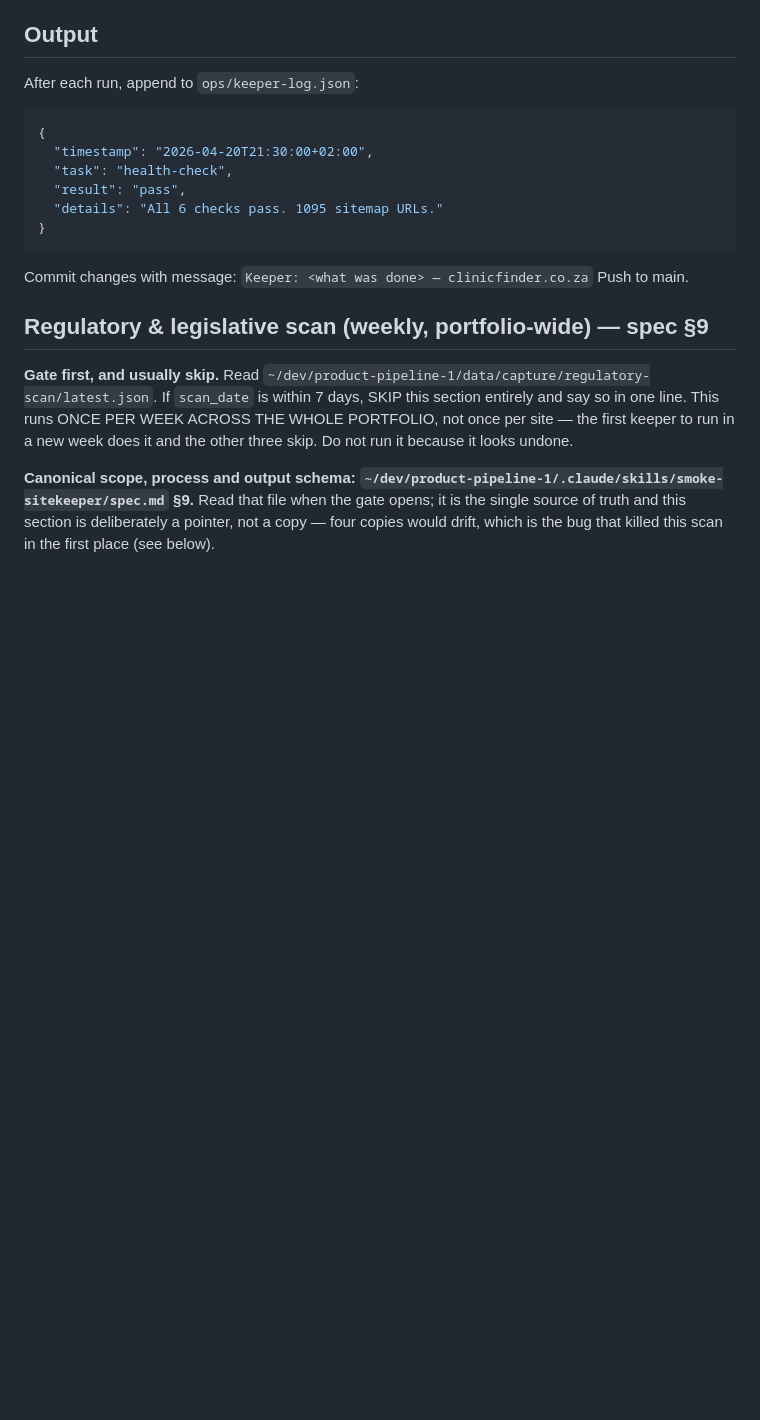
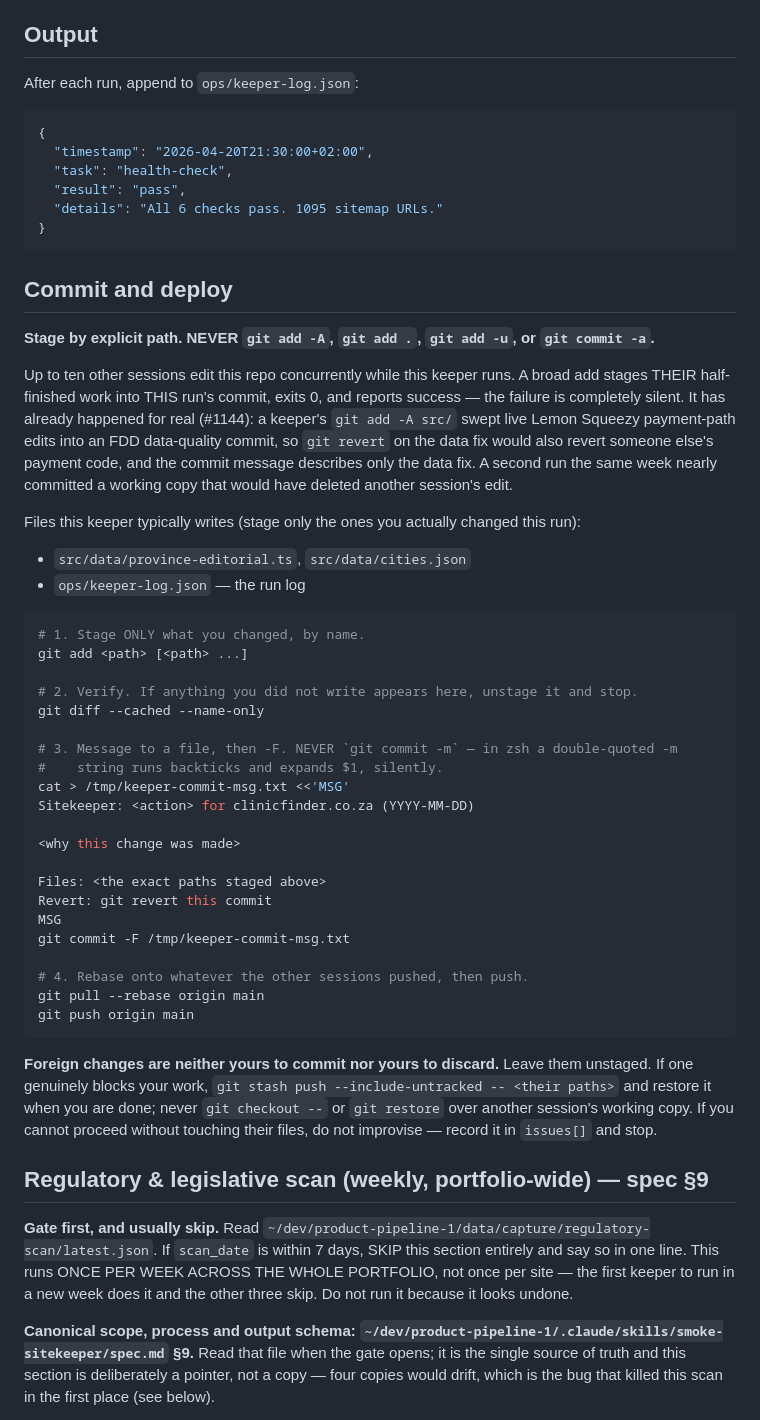
Before and after one commit to jakeatthekeyboard/sa-clinic-finder, a Markdown page: .claude/skills/site-keeper.md, the part around the change. Drawn GitHub-style; blank space fills up the shorter version.

Commit message:
Keeper: stage by explicit path, never `git add -A` (#1144)
WHY
The keeper runs unattended at night while up to ten Claude sessions edit this
repo. A broad add does not stage the keeper's work — it stages the WORKING TREE,
including whatever another session has half-finished. The commit succeeds, the
push succeeds, the exit code is 0, and the only evidence is a commit whose
message describes one change and whose diff contains three.

It happened here on 2026-08-10 22:17 SAST: the FranchiseVS keeper's
`git add -A src/` swept live Lemon Squeezy payment-path edits (src/lib/smtp.ts
and five src/pages/api/*, mid-edit for #1133/#1134) into an FDD fdd_year
data-quality commit. `git revert` on the data fix would now also revert payment
code, and the commit message names only the data fix. Two more near-misses
followed on 2026-08-18 in the pipeline repo, one of which came within one commit
of deleting another session's work.

FILES CHANGED
  .claude/skills/site-keeper.md — the "Commit and deploy" section

WHAT CHANGED
The staging instruction is now explicit-path only, with the reason attached so a
future regeneration cannot quietly drop it:
  * `git add <path> ...` naming only files this run wrote — the section lists
    the paths this keeper typically writes.
  * `git diff --cached --name-only` as a mandatory verify step before commit;
    anything unrecognised means stop.
  * Commit message via quoted heredoc + `git commit -F`, never `git commit -m`
    (in zsh a double-quoted -m string runs backticks and expands $1).
  * `git pull --rebase origin main` before push.
  * Foreign changes are explicitly neither ours to commit nor ours to discard —
    leave unstaged; `git stash push --include-untracked -- <their paths>` if one
    genuinely blocks the run; never `git checkout --` over another session's
    working copy; if it cannot proceed, record it in issues[] and stop.

The keeper's editorial behaviour, capture block, task list and schedule are
untouched — only how it stages and commits.

SCOPE
This file only. The same fix landed in the other three site repos, and the
pipeline repo carries the enforcing guard: tools/broad-staging-check.py, wired
into failure-watch as `broad-staging` (every 2h). It resolves this file the way
cron-runner.sh does — headless-first — so a stale site-keeper-headless.md
reappearing is audited rather than shadowing this one (#930).

REVERT
  git revert <this sha>

````diff
--- a/.claude/skills/site-keeper.md
+++ b/.claude/skills/site-keeper.md
@@ -73,8 +73,51 @@ After each run, append to `ops/keeper-log.json`:
 }
 ```
 
-Commit changes with message: `Keeper: <what was done> — clinicfinder.co.za`
-Push to main.
+## Commit and deploy
+
+**Stage by explicit path. NEVER `git add -A`, `git add .`, `git add -u`, or `git commit -a`.**
+
+Up to ten other sessions edit this repo concurrently while this keeper runs. A broad add
+stages THEIR half-finished work into THIS run's commit, exits 0, and reports success — the
+failure is completely silent. It has already happened for real (#1144): a keeper's
+`git add -A src/` swept live Lemon Squeezy payment-path edits into an FDD data-quality
+commit, so `git revert` on the data fix would also revert someone else's payment code, and
+the commit message describes only the data fix. A second run the same week nearly committed
+a working copy that would have deleted another session's edit.
+
+Files this keeper typically writes (stage only the ones you actually changed this run):
+- `src/data/province-editorial.ts`, `src/data/cities.json`
+- `ops/keeper-log.json` — the run log
+
+```bash
+# 1. Stage ONLY what you changed, by name.
+git add <path> [<path> ...]
+
+# 2. Verify. If anything you did not write appears here, unstage it and stop.
+git diff --cached --name-only
+
+# 3. Message to a file, then -F. NEVER `git commit -m` — in zsh a double-quoted -m
+#    string runs backticks and expands $1, silently.
+cat > /tmp/keeper-commit-msg.txt <<'MSG'
+Sitekeeper: <action> for clinicfinder.co.za (YYYY-MM-DD)
+
+<why this change was made>
+
+Files: <the exact paths staged above>
+Revert: git revert this commit
+MSG
+git commit -F /tmp/keeper-commit-msg.txt
+
+# 4. Rebase onto whatever the other sessions pushed, then push.
+git pull --rebase origin main
+git push origin main
+```
+
+**Foreign changes are neither yours to commit nor yours to discard.** Leave them unstaged.
+If one genuinely blocks your work, `git stash push --include-untracked -- <their paths>` and
+restore it when you are done; never `git checkout --` or `git restore` over another session's
+working copy. If you cannot proceed without touching their files, do not improvise — record it
+in `issues[]` and stop.
 
 ## Regulatory & legislative scan (weekly, portfolio-wide) — spec §9
 
````
